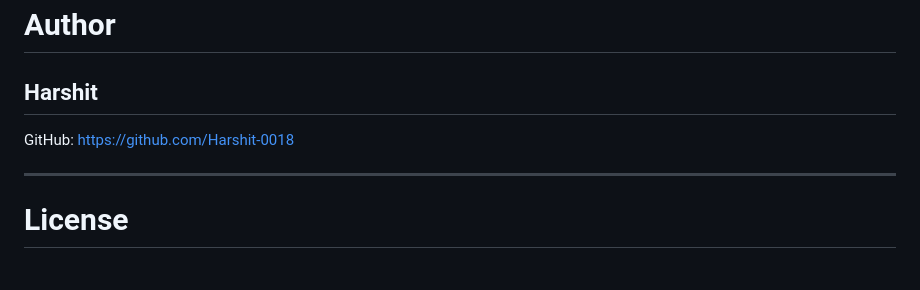
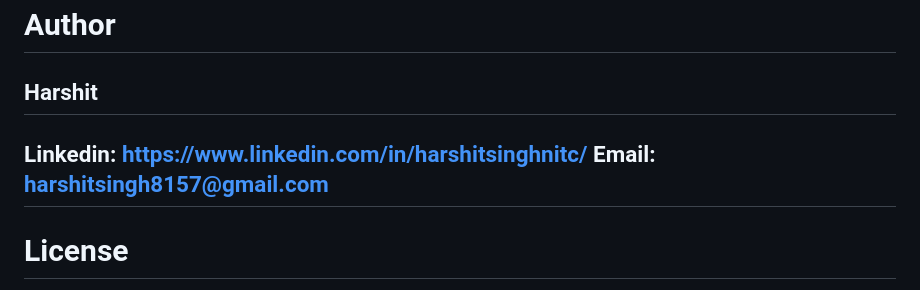
Before and after one commit to Harshit-0018/AI-For-Bharat-Hackathon-MedPulseAi, a Markdown page: README.md, the part around the change. Rendered like a GitHub page.

```diff
--- a/README.md
+++ b/README.md
@@ -397,9 +397,9 @@ Response:
 
 ## Harshit
 
-GitHub:
-https://github.com/Harshit-0018
 
+Linkedin: https://www.linkedin.com/in/harshitsinghnitc/
+Email: harshitsingh8157@gmail.com
 ---
 
 # License
```
